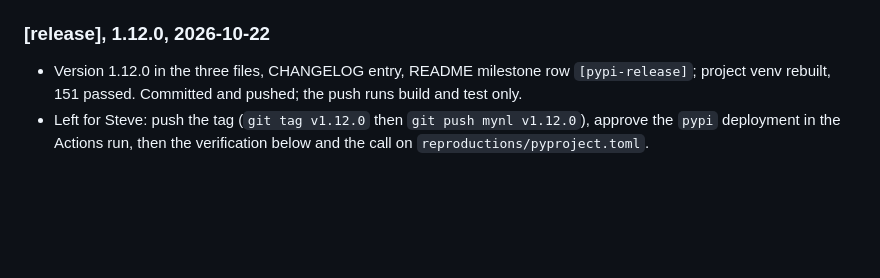
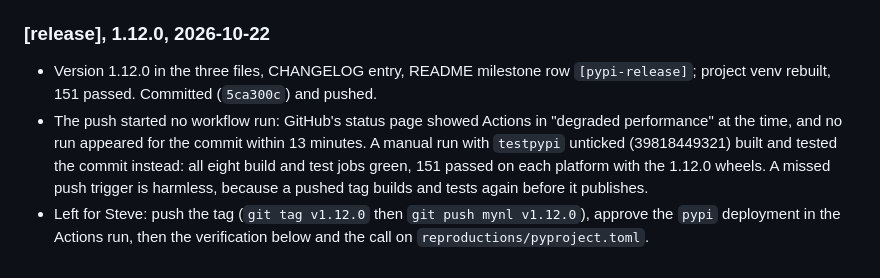
Before and after one commit to mynl/eltq, a Markdown page: dev/done/plan-pypi-release.md, the part around the change. Drawn GitHub-style; blank space fills up the shorter version.

Commit message:
record the 1.12.0 CI run in the PyPI release plan
Co-Authored-By: Claude Opus 5.5 <noreply@anthropic.com>
Claude-Session: https://claude.ai/code/session_01EQnRXZE8wkBpYy1PUW3Phg

```diff
--- a/dev/done/plan-pypi-release.md
+++ b/dev/done/plan-pypi-release.md
@@ -400,8 +400,12 @@ publishers: owner `mynl`, repository `eltq`, workflow `wheels.yml`.
 ### [release], 1.12.0, 2026-10-22
 
 - Version 1.12.0 in the three files, CHANGELOG entry, README milestone row
-  `[pypi-release]`; project venv rebuilt, 151 passed. Committed and pushed; the push runs build
-  and test only.
+  `[pypi-release]`; project venv rebuilt, 151 passed. Committed (`5ca300c`) and pushed.
+- The push started no workflow run: GitHub's status page showed Actions in "degraded
+  performance" at the time, and no run appeared for the commit within 13 minutes. A manual run
+  with `testpypi` unticked (39818449321) built and tested the commit instead: all eight build
+  and test jobs green, 151 passed on each platform with the 1.12.0 wheels. A missed push
+  trigger is harmless, because a pushed tag builds and tests again before it publishes.
 - Left for Steve: push the tag (`git tag v1.12.0` then `git push mynl v1.12.0`), approve the
   `pypi` deployment in the Actions run, then the verification below and the call on
   `reproductions/pyproject.toml`.
```
